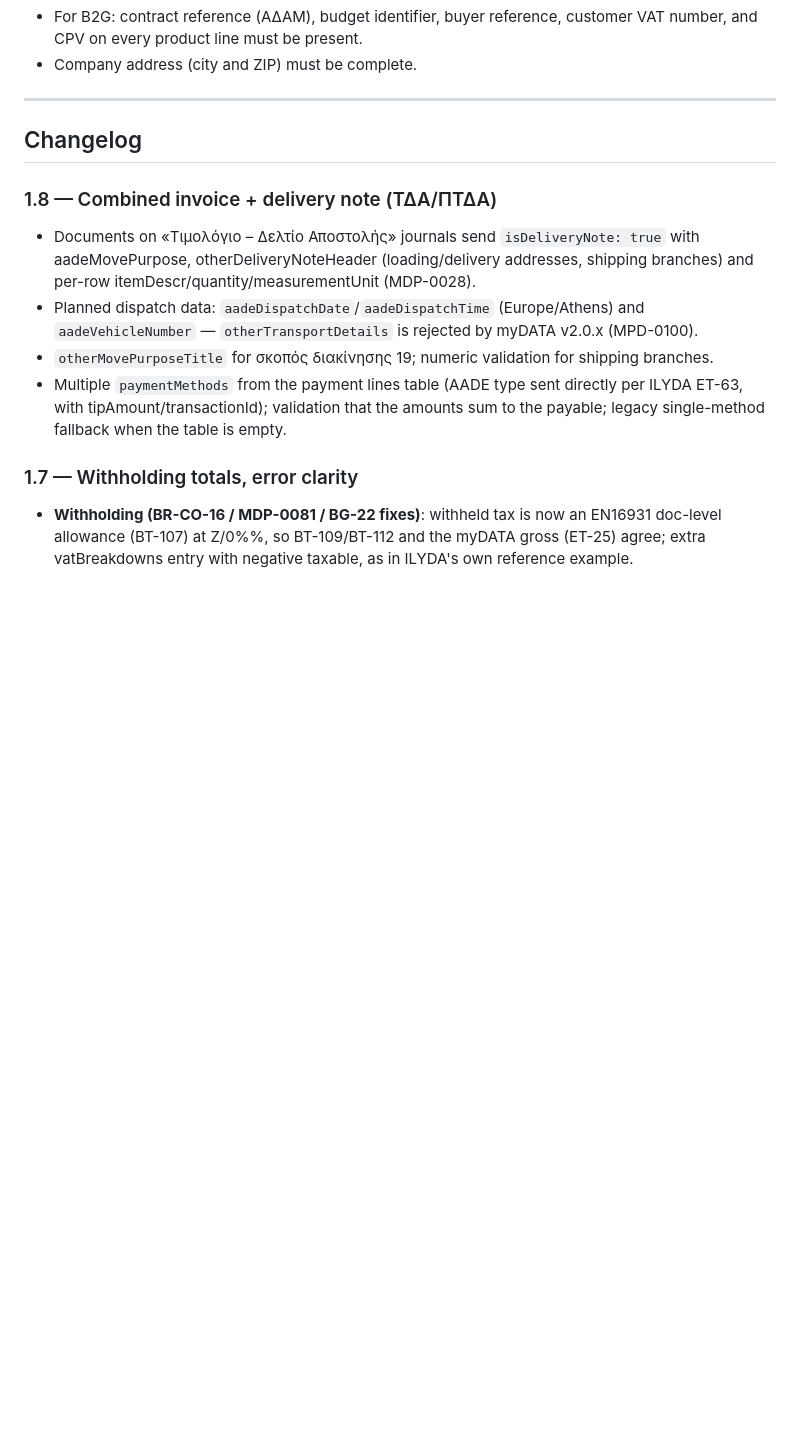
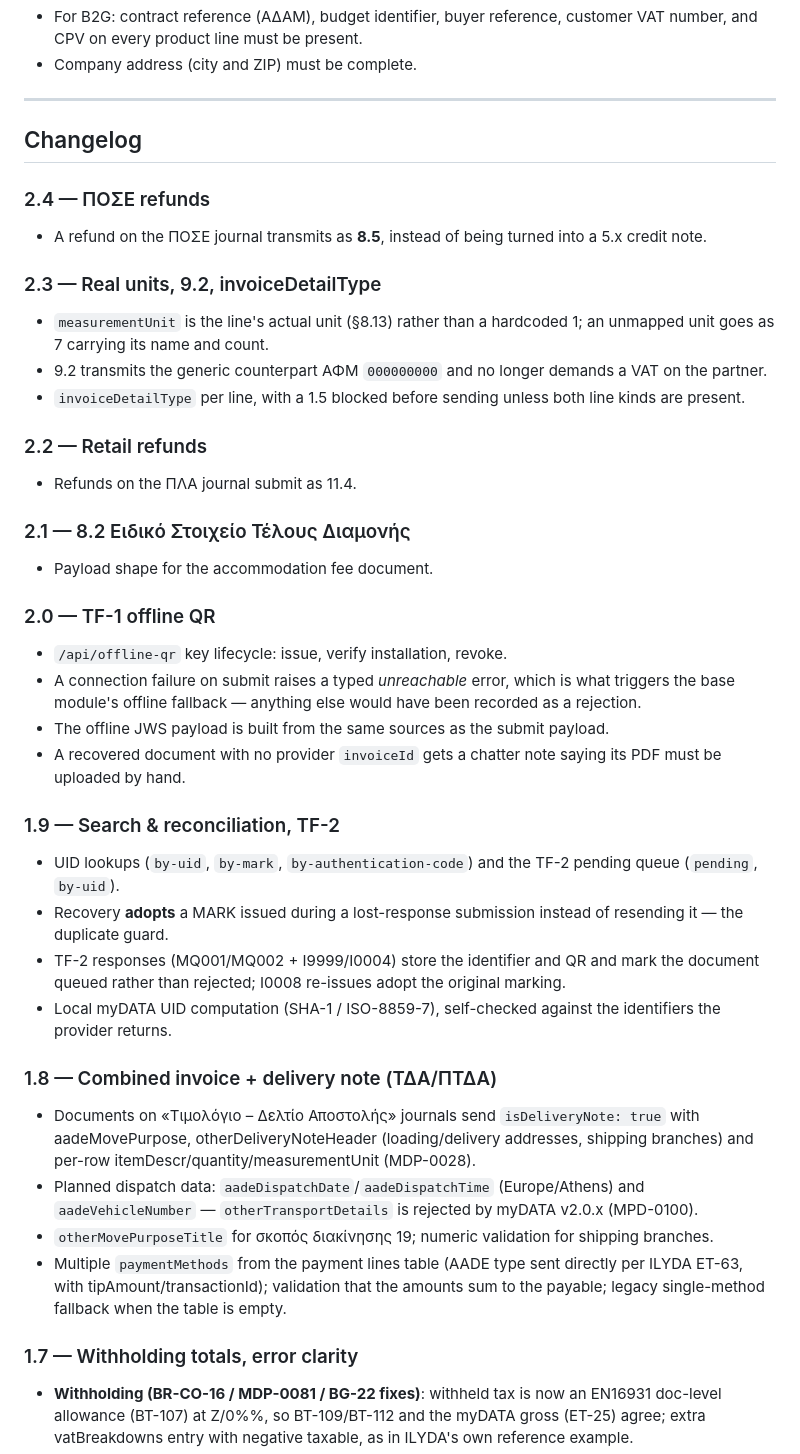
Before and after one commit to efstathiosvoulgaris/Odoo19-Community-Modules, a Markdown page: l10n_gr_provider_ilyda/README.md, the part around the change. Rendered like a GitHub page; blank space fills up the shorter version.

Commit message:
ilyda README: changelog was six releases behind
The module is at 2.4; the README stopped at 1.8. No code change - its last one
(ff59680) is the release its version already records, so there is nothing to
bump. Filled in 1.9 through 2.4 from the manifest.

Co-Authored-By: Claude Opus 5 <noreply@anthropic.com>
Claude-Session: https://claude.ai/code/session_01QAPY2UGRGDhyuHRE3jBY7c

```diff
--- a/l10n_gr_provider_ilyda/README.md
+++ b/l10n_gr_provider_ilyda/README.md
@@ -243,6 +243,44 @@ Before submission the driver checks:
 
 ## Changelog
 
+### 2.4 — ΠΟΣΕ refunds
+- A refund on the ΠΟΣΕ journal transmits as **8.5**, instead of being turned
+  into a 5.x credit note.
+
+### 2.3 — Real units, 9.2, invoiceDetailType
+- `measurementUnit` is the line's actual unit (§8.13) rather than a hardcoded
+  1; an unmapped unit goes as 7 carrying its name and count.
+- 9.2 transmits the generic counterpart ΑΦΜ `000000000` and no longer demands a
+  VAT on the partner.
+- `invoiceDetailType` per line, with a 1.5 blocked before sending unless both
+  line kinds are present.
+
+### 2.2 — Retail refunds
+- Refunds on the ΠΛΑ journal submit as 11.4.
+
+### 2.1 — 8.2 Ειδικό Στοιχείο Τέλους Διαμονής
+- Payload shape for the accommodation fee document.
+
+### 2.0 — TF-1 offline QR
+- `/api/offline-qr` key lifecycle: issue, verify installation, revoke.
+- A connection failure on submit raises a typed *unreachable* error, which is
+  what triggers the base module's offline fallback — anything else would have
+  been recorded as a rejection.
+- The offline JWS payload is built from the same sources as the submit payload.
+- A recovered document with no provider `invoiceId` gets a chatter note saying
+  its PDF must be uploaded by hand.
+
+### 1.9 — Search & reconciliation, TF-2
+- UID lookups (`by-uid`, `by-mark`, `by-authentication-code`) and the TF-2
+  pending queue (`pending`, `by-uid`).
+- Recovery **adopts** a MARK issued during a lost-response submission instead of
+  resending it — the duplicate guard.
+- TF-2 responses (MQ001/MQ002 + I9999/I0004) store the identifier and QR and
+  mark the document queued rather than rejected; I0008 re-issues adopt the
+  original marking.
+- Local myDATA UID computation (SHA-1 / ISO-8859-7), self-checked against the
+  identifiers the provider returns.
+
 ### 1.8 — Combined invoice + delivery note (ΤΔΑ/ΠΤΔΑ)
 - Documents on «Τιμολόγιο – Δελτίο Αποστολής» journals send
   `isDeliveryNote: true` with aadeMovePurpose, otherDeliveryNoteHeader
```
